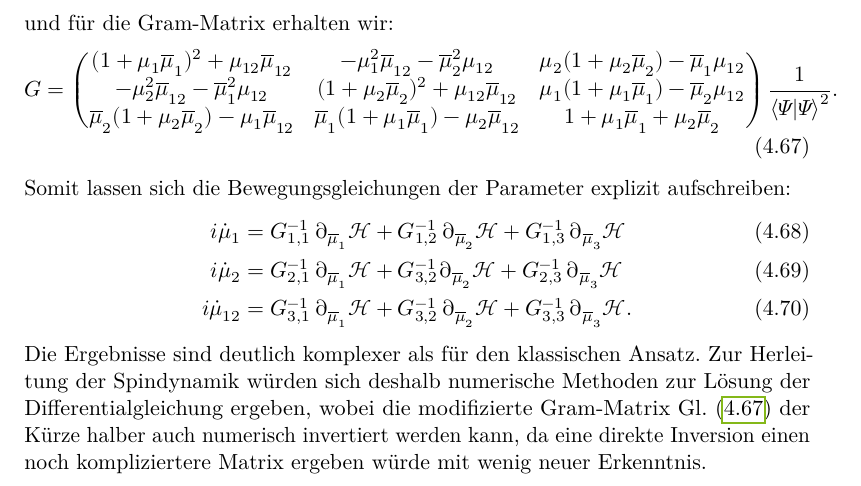
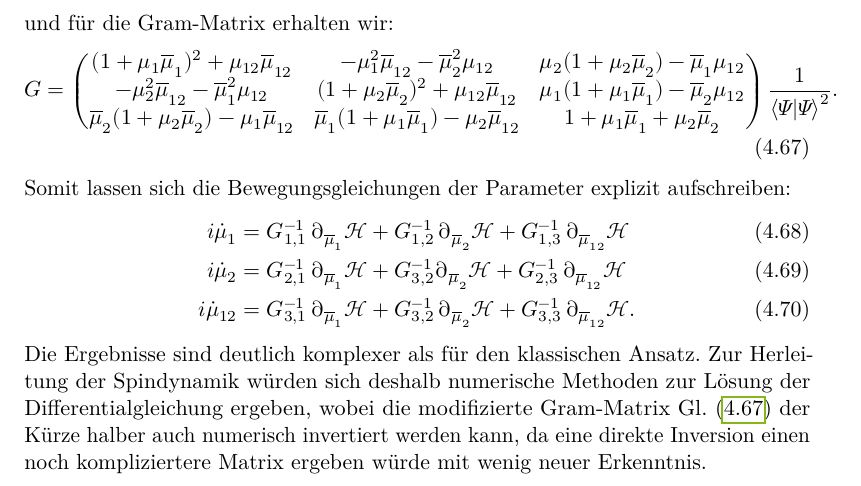
Before and after one commit to yungsalami2/Bachelorarbeit, a LaTeX thesis (Latex/Vorlage/thesis.tex, which reads Latex/Vorlage/content/07_variation.tex): part of page 23 of 33, cut so that both start at the same text. The pictures show the PDF file Latex/Vorlage/Bachelorarbeit_Salem_Rezik.pdf that the author committed with the source.

Commit message:
die absolut finale Version

```diff
--- a/Latex/Vorlage/content/07_variation.tex
+++ b/Latex/Vorlage/content/07_variation.tex
@@ -388,9 +388,9 @@ mit
 \end{align}
 Somit lassen sich die Bewegungsgleichungen der Parameter explizit aufschreiben:
 \begin{align}
-    i\dot{\mu}_1 &= G_{1,1}^{-1}\thinspace \partial_{\muk_1}\mathcal{H} + G_{1,2}^{-1}\thinspace\partial_{\muk_2}\mathcal{H} + G_{1,3}^{-1}\thinspace\partial_{\muk_3}\mathcal{H}\label{QK_DGL1} \\
-    i\dot{\mu}_2 &= G_{2,1}^{-1}\thinspace\partial_{\muk_1}\mathcal{H} + G_{3,2}^{-1\thinspace}\partial_{\muk_2}\mathcal{H} + G_{2,3}^{-1}\thinspace\partial_{\muk_3}\mathcal{H} \\
-    i\dot{\mu}_{12} &= G_{3,1}^{-1}\thinspace\partial_{\muk_1}\mathcal{H} + G_{3,2}^{-1}\thinspace\partial_{\muk_2}\mathcal{H} + G_{3,3}^{-1}\thinspace\partial_{\muk_3}\mathcal{H} \label{QK_DGL3}.
+    i\dot{\mu}_1 &= G_{1,1}^{-1}\thinspace \partial_{\muk_1}\mathcal{H} + G_{1,2}^{-1}\thinspace\partial_{\muk_2}\mathcal{H} + G_{1,3}^{-1}\thinspace\partial_{\muk_{12}}\mathcal{H}\label{QK_DGL1} \\
+    i\dot{\mu}_2 &= G_{2,1}^{-1}\thinspace\partial_{\muk_1}\mathcal{H} + G_{3,2}^{-1\thinspace}\partial_{\muk_2}\mathcal{H} + G_{2,3}^{-1}\thinspace\partial_{\muk_{12}}\mathcal{H} \\
+    i\dot{\mu}_{12} &= G_{3,1}^{-1}\thinspace\partial_{\muk_1}\mathcal{H} + G_{3,2}^{-1}\thinspace\partial_{\muk_2}\mathcal{H} + G_{3,3}^{-1}\thinspace\partial_{\muk_{12}}\mathcal{H} \label{QK_DGL3}.
 \end{align}
 Die Ergebnisse sind deutlich komplexer als für den klassischen Ansatz. Zur Herleitung der Spindynamik würden sich deshalb numerische Methoden zur Lösung der
 Differentialgleichung ergeben, wobei die modifizierte Gram-Matrix Gl. (\ref{Gram_Korrektur}) der Kürze halber auch numerisch invertiert werden kann, da eine
```
Also changed, not shown: Latex/Vorlage/Bachelorarbeit_Salem_Rezik.pdf, 3 other files.
